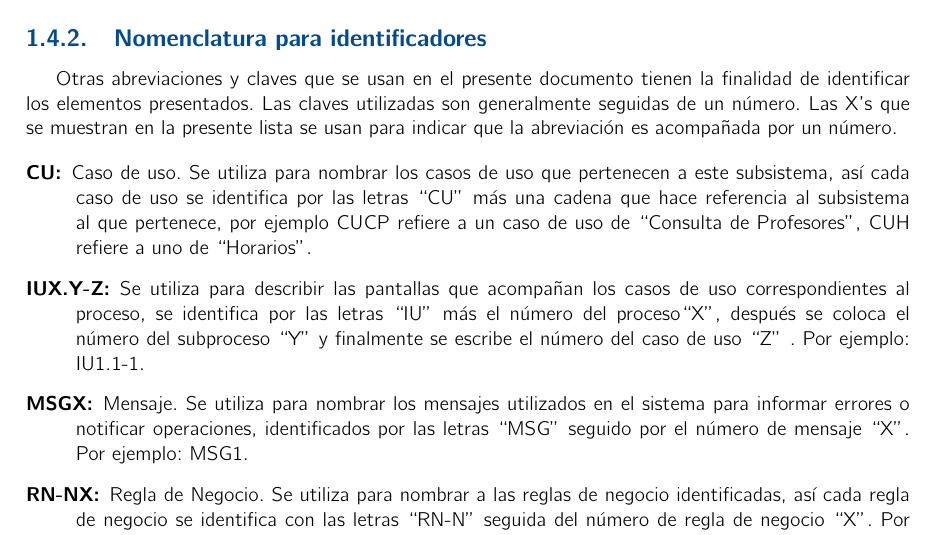
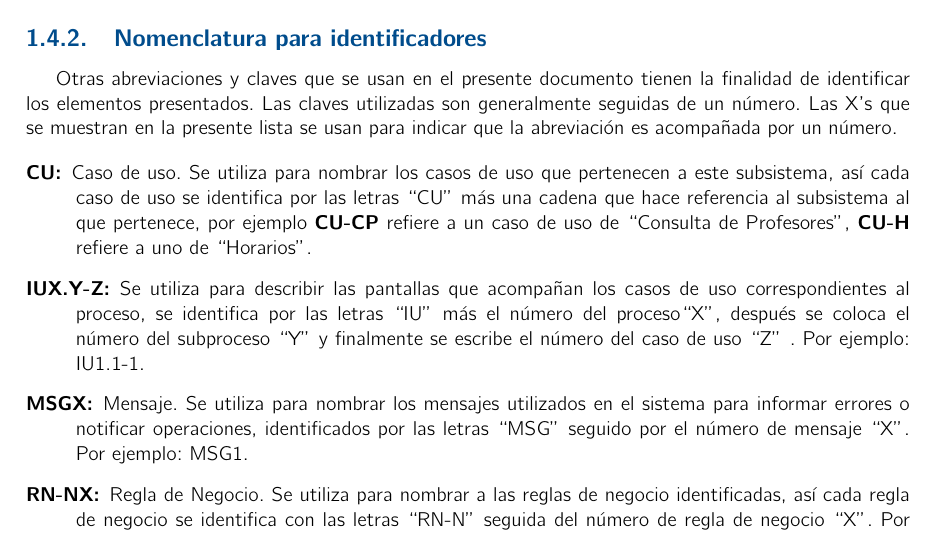
Before and after one commit to LaloEspino/Apple-Geek, a LaTeX book (Analisis/analisis.tex, which reads Analisis/introduccion.tex): part of page 8 of 53, cut so that both start at the same text. Compiled offline with pdfLaTeX.

Commit message:
Glosario e Introducción
Se añaden pequeñas correcciones.

```diff
--- a/Analisis/introduccion.tex
+++ b/Analisis/introduccion.tex
@@ -53,7 +54,7 @@ Otras abreviaciones y claves que se usan en el presente documento tienen la fina
 \begin{description}
 
 	%%%% Casos de uso %%%%
-	\BRterm{nom:cuaX}{CU:} Caso de uso. Se utiliza para nombrar los casos de uso que pertenecen a este subsistema, así cada caso de uso se identifica por las letras ``CU'' más una cadena que hace referencia al subsistema al que pertenece, por ejemplo CUCP refiere a un caso de uso de ``Consulta de Profesores'', CUH refiere a uno de ``Horarios''.
+	\BRterm{nom:cuaX}{CU:} Caso de uso. Se utiliza para nombrar los casos de uso que pertenecen a este subsistema, así cada caso de uso se identifica por las letras ``CU'' más una cadena que hace referencia al subsistema al que pertenece, por ejemplo \textbf{CU-CP} refiere a un caso de uso de ``Consulta de Profesores'', \textbf{CU-H} refiere a uno de ``Horarios''.
 
 	%%%% Pantalla %%%%
 	\BRterm{nom:iurX}{IUX.Y-Z:} Se utiliza para describir las pantallas que acompañan los casos de uso correspondientes al proceso, se identifica por las letras ``IU'' más el número del proceso``X'', después se coloca el número del subproceso ``Y'' y finalmente se escribe el número del caso de uso ``Z'' . Por ejemplo: IU1.1-1.
```
Also changed, not shown: Analisis/glosario.tex (+1 -0 lines), Analisis/introduccion.tex (1 more changed lines).
